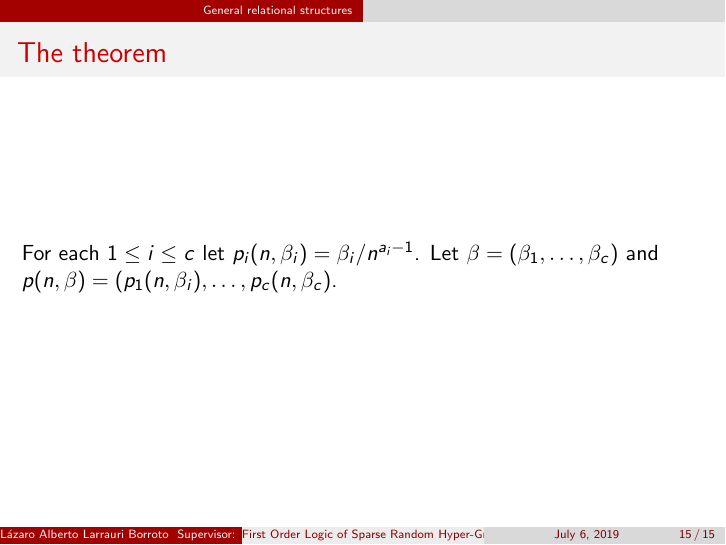
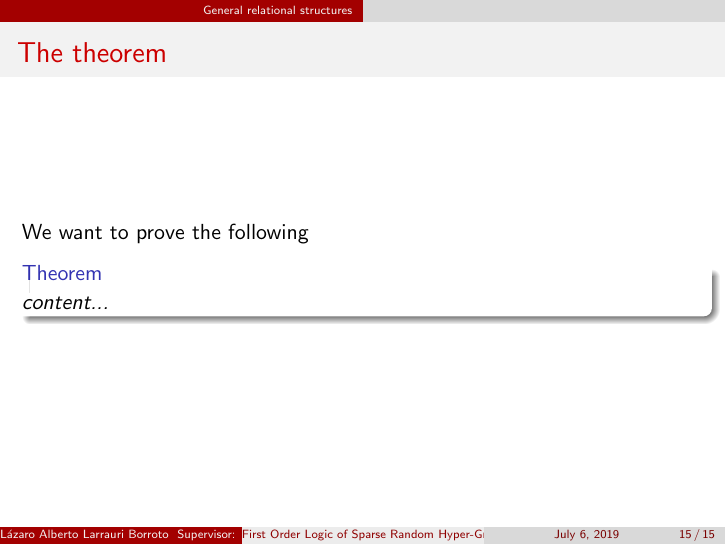
Before and after one commit to lazhares/TFM, LaTeX slides (Presentacion/Presentación.tex): page 15 of 15. Compiled offline with pdfLaTeX.

Commit message:
cambio tonto

```diff
--- a/Presentacion/Presentación.tex
+++ b/Presentacion/Presentación.tex
@@ -217,8 +217,11 @@
 	\end{frame}
 
 	\begin{frame}{The theorem}
-		For each $1\leq i \leq c$ let $p_i(n,\beta_i)=\beta_i/n^{a_i-1}$. Let $\beta=(\beta_1,\dots,\beta_c)$ and
-		$p(n,\beta)=(p_1(n,\beta_i),\dots,p_c(n,\beta_c)$.
+		We want to prove the following
 
-		\end{frame}
+		\begin{theorem}
+			content...
+		\end{theorem}
+
+	\end{frame}
 \end{document}
```
